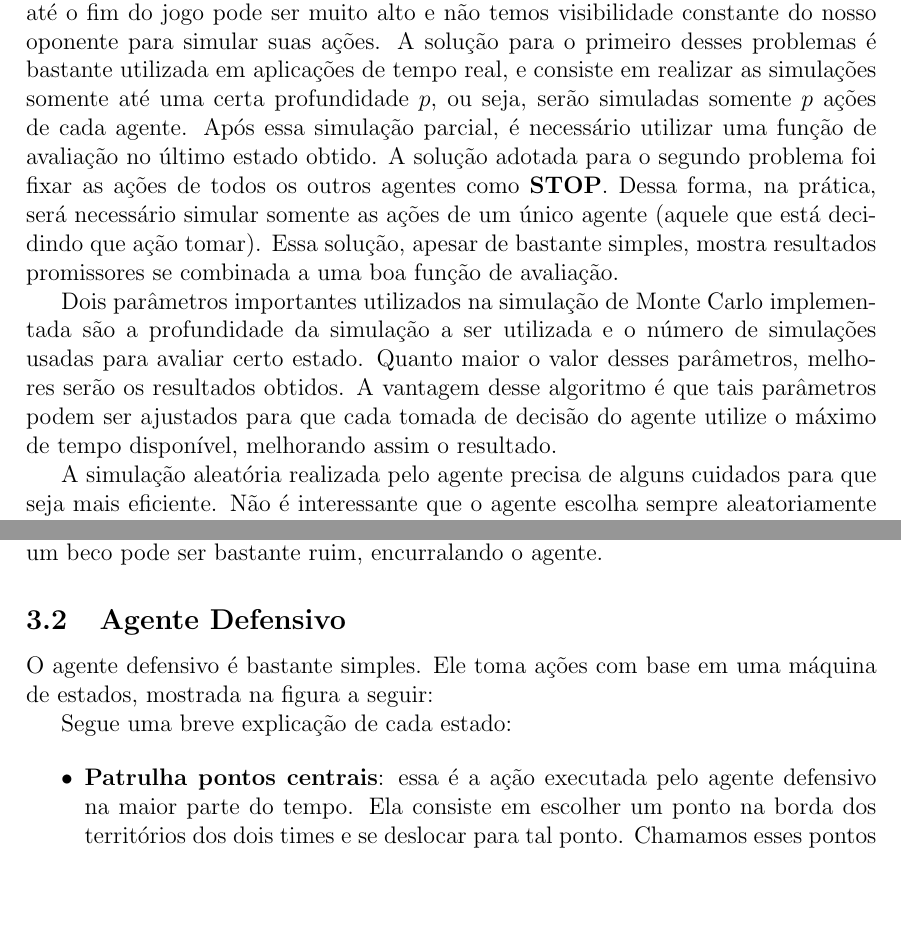
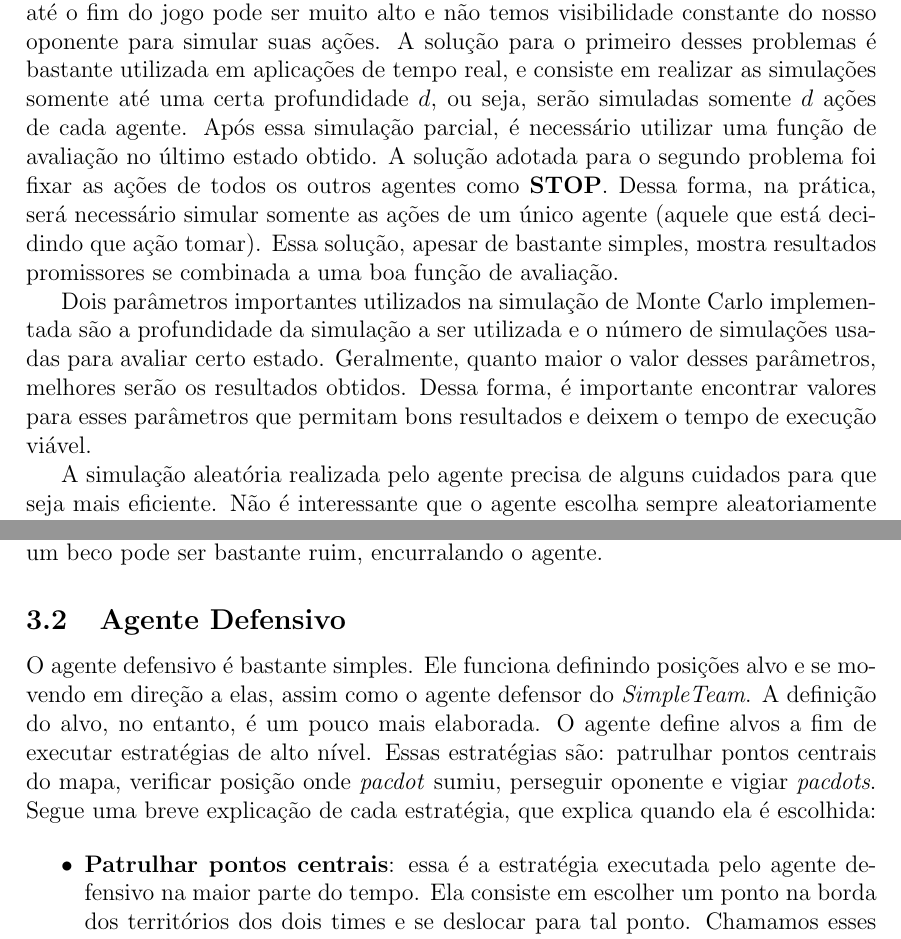
Before and after one commit to thiagov/pacman-ai, a LaTeX document (doc/Relatorio.tex): two parts of pages 2 and 3 of 7, joined at a grey line, cut so that both start at the same text, the shorter picture padded with empty space. Compiled offline with pdfLaTeX.

Commit message:
Doc + correção de divisao por 0

```diff
--- a/doc/Relatorio.tex
+++ b/doc/Relatorio.tex
@@ -118,8 +118,8 @@ após a execução de várias simulações. No nosso Pac-Man competitivo, no ent
 abordagem não é viável: o número de ações tomadas até o fim do jogo pode ser muito alto e
 não temos visibilidade constante do nosso oponente para simular suas ações. A solução para
 o primeiro desses problemas é bastante utilizada em aplicações de tempo real, e consiste
-em realizar as simulações somente até uma certa profundidade $p$, ou seja, serão simuladas
-somente $p$ ações de cada agente. Após essa simulação parcial, é necessário utilizar uma
+em realizar as simulações somente até uma certa profundidade $d$, ou seja, serão simuladas
+somente $d$ ações de cada agente. Após essa simulação parcial, é necessário utilizar uma
 função de avaliação no último estado obtido. A solução adotada para o segundo problema
 foi fixar as ações de todos os outros agentes como \textbf{STOP}. Dessa forma, na prática,
 será necessário simular somente as ações de um único agente (aquele que está decidindo que ação tomar).
@@ -128,9 +128,9 @@ uma boa função de avaliação.
 
 Dois parâmetros importantes utilizados na simulação de Monte Carlo implementada são a profundidade
 da simulação a ser utilizada e o número de simulações usadas para avaliar certo estado.
-Quanto maior o valor desses parâmetros, melhores serão os resultados obtidos. A vantagem
-desse algoritmo é que tais parâmetros podem ser ajustados para que cada tomada de decisão
-do agente utilize o máximo de tempo disponível, melhorando assim o resultado.
+Geralmente, quanto maior o valor desses parâmetros, melhores serão os resultados obtidos.
+Dessa forma, é importante encontrar valores para esses parâmetros que permitam bons
+resultados e deixem o tempo de execução viável.
 
 A simulação aleatória realizada pelo agente precisa de alguns cuidados para que seja
 mais eficiente. Não é interessante que o agente escolha sempre aleatoriamente entre todas
@@ -184,17 +184,15 @@ ação. Essa característica é particularmente importante no fim do jogo, quand
 \textit{pacdots} restantes e entrar em um beco pode ser bastante ruim, encurralando o agente.
 
 \subsection{Agente Defensivo}
-O agente defensivo é bastante simples. Ele toma ações com base em uma máquina de estados,
-mostrada na figura a seguir:
-
-%\begin{center}
-%\includegraphics[scale=0.4]{best_algo.png}
-%\end{center}
-
-Segue uma breve explicação de cada estado:
+O agente defensivo é bastante simples. Ele funciona definindo posições alvo e se movendo em direção
+a elas, assim como o agente defensor do \textit{SimpleTeam}. A definição do alvo, no entanto,
+é um pouco mais elaborada. O agente define alvos a fim de executar estratégias de alto nível.
+Essas estratégias são: patrulhar pontos centrais do mapa, verificar posição onde \textit{pacdot} sumiu,
+perseguir oponente e vigiar \textit{pacdots}. Segue uma breve explicação de cada estratégia,
+que explica quando ela é escolhida:
 
 \begin{itemize}
-  \item \textbf{Patrulha pontos centrais}: essa é a ação executada pelo agente defensivo
+  \item \textbf{Patrulhar pontos centrais}: essa é a estratégia executada pelo agente defensivo
   na maior parte do tempo. Ela consiste em escolher um ponto na borda dos territórios
   dos dois times e se deslocar para tal ponto. Chamamos esses pontos de pontos de patrulha.
   Os pontos de patrulha para os quais o agente poderá se deslocar são encontrados durante o
```
Also changed, not shown: doc/Relatorio.tex (36 more changed lines), 3 other files.
